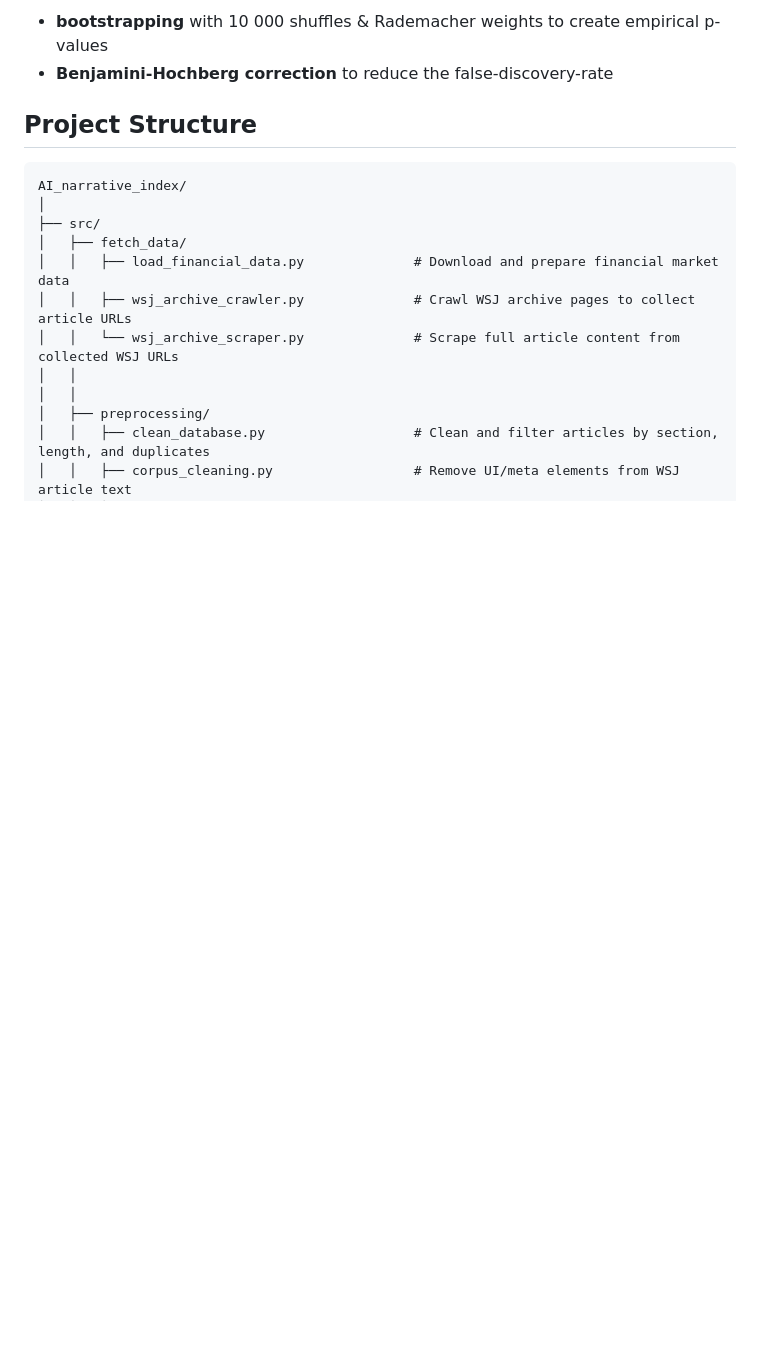
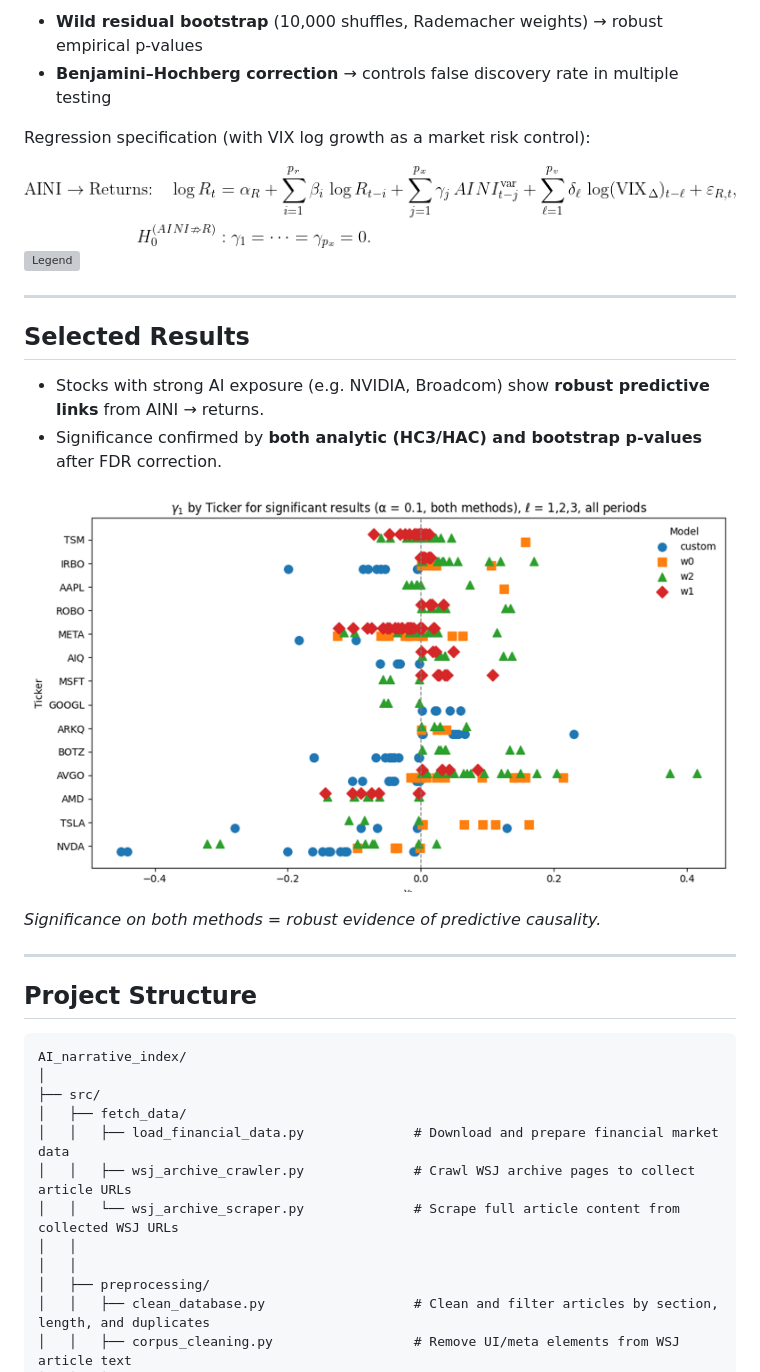
Before and after one commit to LarsIX/narrative_index, a Markdown page: README.md, the part around the change printed below. Rendered like a GitHub page; pictures changed too: VIX_GC_formula.png (added), image.png (added); blank space fills up the shorter version; grey boxes are pictures that could not be loaded.

````diff
--- a/README.md
+++ b/README.md
@@ -67,7 +64,24 @@ Tests predictive causality between AINI and log returns or volatility indices us
 
-- **bootstrapping** with 10 000 shuffles & Rademacher weights to create empirical p-values
-- **Benjamini-Hochberg correction** to reduce the false-discovery-rate
+- **Wild residual bootstrap** (10,000 shuffles, Rademacher weights) → robust empirical p-values
+- **Benjamini–Hochberg correction** → controls false discovery rate in multiple testing
 
+Regression specification (with VIX log growth as a market risk control):
+
+![Granger regression](VIX_GC_formula.png)
+![Legend](legend_GC.png)
+
+---
+
+## Selected Results
+
+- Stocks with strong AI exposure (e.g. NVIDIA, Broadcom) show **robust predictive links** from AINI → returns.
+- Significance confirmed by **both analytic (HC3/HAC) and bootstrap p-values** after FDR correction.
+
+![Scatter of coefficients](image.png)
+
+*Significance on both methods = robust evidence of predictive causality.*
+
+---
 ## Project Structure
 
 ```text
````
Also changed, not shown: other parts of README.md (+25 -28 lines), legend GC.png (added).
